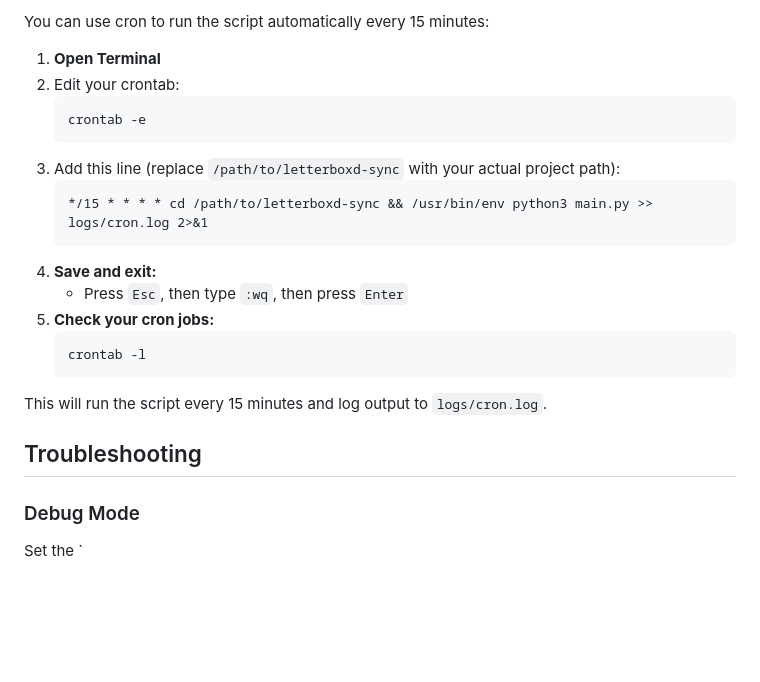
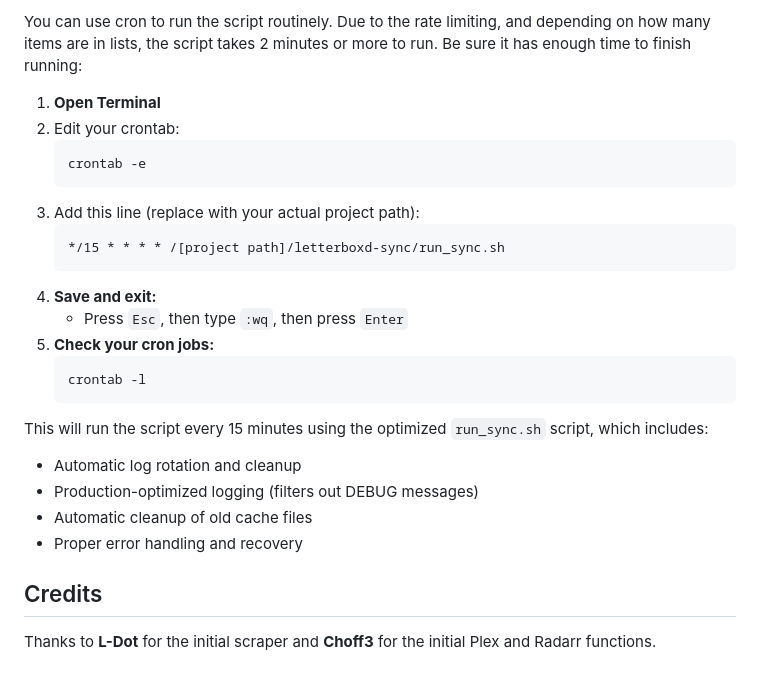
Before and after one commit to Choff3/letterboxd-sync, a Markdown page: README.md, the part around the change printed below. Drawn GitHub-style; blank space fills up the shorter version.

````diff
--- a/README.md
+++ b/README.md
@@ -64,14 +55,14 @@ docker run --rm \
 
-You can use cron to run the script automatically every 15 minutes:
+You can use cron to run the script routinely. Due to the rate limiting, and depending on how many items are in lists, the script takes 2 minutes or more to run. Be sure it has enough time to finish running:
 
 1. **Open Terminal**
 2. Edit your crontab:
    ```bash
    crontab -e
    ```
-3. Add this line (replace `/path/to/letterboxd-sync` with your actual project path):
+3. Add this line (replace with your actual project path):
    ```
-   */15 * * * * cd /path/to/letterboxd-sync && /usr/bin/env python3 main.py >> logs/cron.log 2>&1
+   */15 * * * * /[project path]/letterboxd-sync/run_sync.sh
    ```
 4. **Save and exit:**
    - Press `Esc`, then type `:wq`, then press `Enter`
@@ -80,10 +71,13 @@ You can use cron to run the script automatically every 15 minutes:
    crontab -l
    ```
 
-This will run the script every 15 minutes and log output to `logs/cron.log`.
+This will run the script every 15 minutes using the optimized `run_sync.sh` script, which includes:
 
-## Troubleshooting
+- Automatic log rotation and cleanup
+- Production-optimized logging (filters out DEBUG messages)
+- Automatic cleanup of old cache files
+- Proper error handling and recovery
 
-### Debug Mode
+## Credits
 
-Set the `
+Thanks to **L-Dot** for the initial scraper and **Choff3** for the initial Plex and Radarr functions.
````
Also changed, not shown: other parts of README.md (+25 -34 lines), .github/banner.png (added), .github/social-preview.png (added), Letterboxd Sync Project Poster.png (added), 5 other files.
